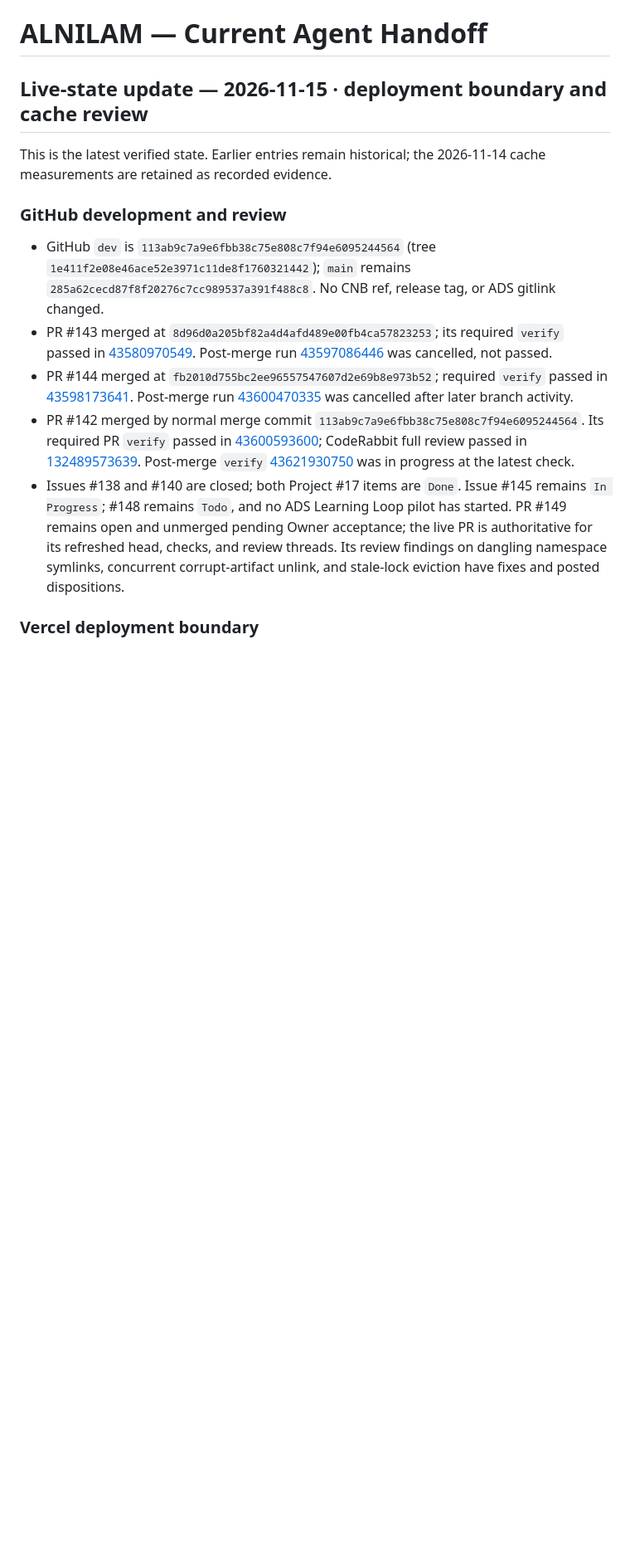
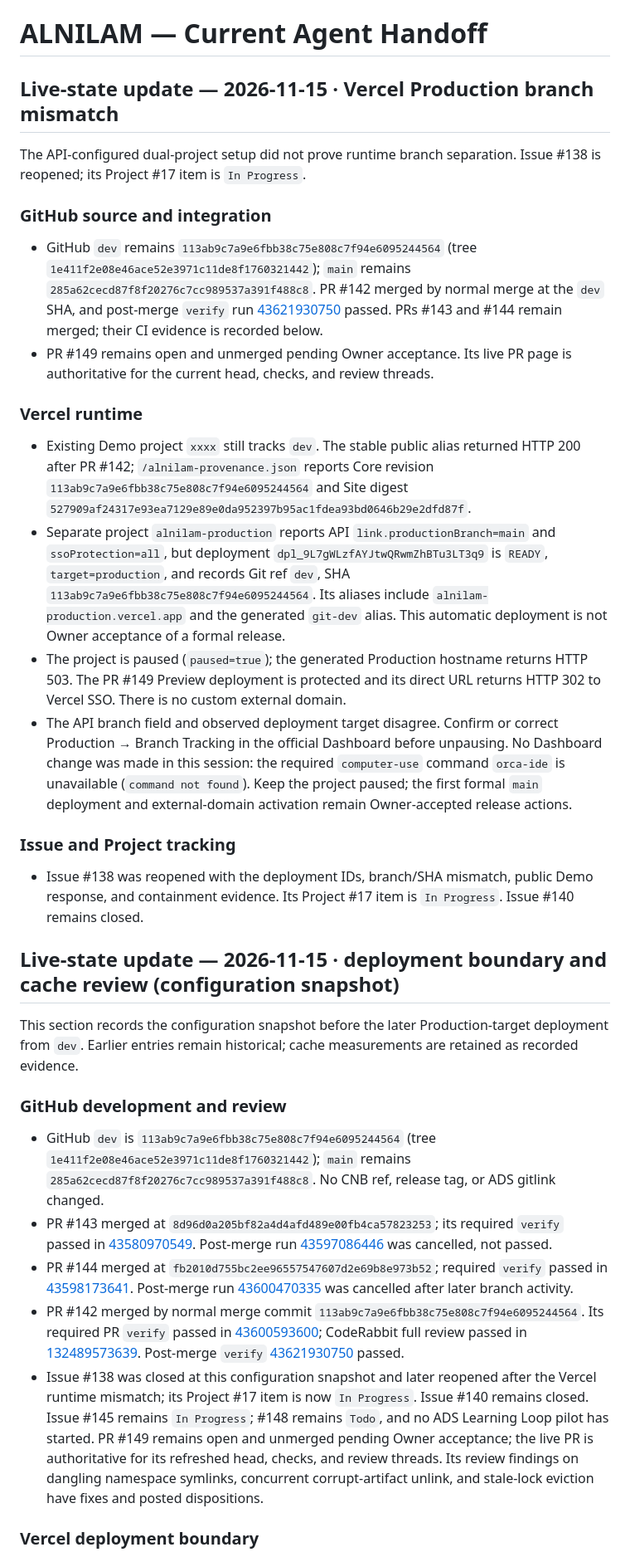
Before and after one commit to Skyline-Gazer/ALNILAM, a Markdown page: docs/HANDOFF.md, the part around one of its changes. Shown at 83% size. Drawn GitHub-style; blank space fills up the shorter version.

Commit message:
docs(handoff): record Vercel branch mismatch

```diff
--- a/docs/HANDOFF.md
+++ b/docs/HANDOFF.md
@@ -1,17 +1,36 @@
 # ALNILAM — Current Agent Handoff
 
-## Live-state update — 2026-11-15 · deployment boundary and cache review
+## Live-state update — 2026-11-15 · Vercel Production branch mismatch
 
-This is the latest verified state. Earlier entries remain historical; the
-2026-11-14 cache measurements are retained as recorded evidence.
+The API-configured dual-project setup did not prove runtime branch separation. Issue #138 is reopened; its Project #17 item is `In Progress`.
+
+### GitHub source and integration
+
+- GitHub `dev` remains `113ab9c7a9e6fbb38c75e808c7f94e6095244564` (tree `1e411f2e08e46ace52e3971c11de8f1760321442`); `main` remains `285a62cecd87f8f20276c7cc989537a391f488c8`. PR #142 merged by normal merge at the `dev` SHA, and post-merge `verify` run [43621930750](https://github.com/Skyline-Gazer/ALNILAM/actions/runs/43621930750) passed. PRs #143 and #144 remain merged; their CI evidence is recorded below.
+- PR #149 remains open and unmerged pending Owner acceptance. Its live PR page is authoritative for the current head, checks, and review threads.
+
+### Vercel runtime
+
+- Existing Demo project `xxxx` still tracks `dev`. The stable public alias returned HTTP 200 after PR #142; `/alnilam-provenance.json` reports Core revision `113ab9c7a9e6fbb38c75e808c7f94e6095244564` and Site digest `527909af24317e93ea7129e89e0da952397b95ac1fdea93bd0646b29e2dfd87f`.
+- Separate project `alnilam-production` reports API `link.productionBranch=main` and `ssoProtection=all`, but deployment `dpl_9L7gWLzfAYJtwQRwmZhBTu3LT3q9` is `READY`, `target=production`, and records Git ref `dev`, SHA `113ab9c7a9e6fbb38c75e808c7f94e6095244564`. Its aliases include `alnilam-production.vercel.app` and the generated `git-dev` alias. This automatic deployment is not Owner acceptance of a formal release.
+- The project is paused (`paused=true`); the generated Production hostname returns HTTP 503. The PR #149 Preview deployment is protected and its direct URL returns HTTP 302 to Vercel SSO. There is no custom external domain.
+- The API branch field and observed deployment target disagree. Confirm or correct Production → Branch Tracking in the official Dashboard before unpausing. No Dashboard change was made in this session: the required `computer-use` command `orca-ide` is unavailable (`command not found`). Keep the project paused; the first formal `main` deployment and external-domain activation remain Owner-accepted release actions.
+
+### Issue and Project tracking
+
+- Issue #138 was reopened with the deployment IDs, branch/SHA mismatch, public Demo response, and containment evidence. Its Project #17 item is `In Progress`. Issue #140 remains closed.
+
+## Live-state update — 2026-11-15 · deployment boundary and cache review (configuration snapshot)
+
+This section records the configuration snapshot before the later Production-target deployment from `dev`. Earlier entries remain historical; cache measurements are retained as recorded evidence.
 
 ### GitHub development and review
 
 - GitHub `dev` is `113ab9c7a9e6fbb38c75e808c7f94e6095244564` (tree `1e411f2e08e46ace52e3971c11de8f1760321442`); `main` remains `285a62cecd87f8f20276c7cc989537a391f488c8`. No CNB ref, release tag, or ADS gitlink changed.
 - PR #143 merged at `8d96d0a205bf82a4d4afd489e00fb4ca57823253`; its required `verify` passed in [43580970549](https://github.com/Skyline-Gazer/ALNILAM/actions/runs/43580970549). Post-merge run [43597086446](https://github.com/Skyline-Gazer/ALNILAM/actions/runs/43597086446) was cancelled, not passed.
 - PR #144 merged at `fb2010d755bc2ee96557547607d2e69b8e973b52`; required `verify` passed in [43598173641](https://github.com/Skyline-Gazer/ALNILAM/actions/runs/43598173641). Post-merge run [43600470335](https://github.com/Skyline-Gazer/ALNILAM/actions/runs/43600470335) was cancelled after later branch activity.
-- PR #142 merged by normal merge commit `113ab9c7a9e6fbb38c75e808c7f94e6095244564`. Its required PR `verify` passed in [43600593600](https://github.com/Skyline-Gazer/ALNILAM/actions/runs/43600593600); CodeRabbit full review passed in [132489573639](https://github.com/Skyline-Gazer/ALNILAM/runs/132489573639). Post-merge `verify` [43621930750](https://github.com/Skyline-Gazer/ALNILAM/actions/runs/43621930750) was in progress at the latest check.
-- Issues #138 and #140 are closed; both Project #17 items are `Done`. Issue #145 remains `In Progress`; #148 remains `Todo`, and no ADS Learning Loop pilot has started. PR #149 remains open and unmerged pending Owner acceptance; the live PR is authoritative for its refreshed head, checks, and review threads. Its review findings on dangling namespace symlinks, concurrent corrupt-artifact unlink, and stale-lock eviction have fixes and posted dispositions.
+- PR #142 merged by normal merge commit `113ab9c7a9e6fbb38c75e808c7f94e6095244564`. Its required PR `verify` passed in [43600593600](https://github.com/Skyline-Gazer/ALNILAM/actions/runs/43600593600); CodeRabbit full review passed in [132489573639](https://github.com/Skyline-Gazer/ALNILAM/runs/132489573639). Post-merge `verify` [43621930750](https://github.com/Skyline-Gazer/ALNILAM/actions/runs/43621930750) passed.
+- Issue #138 was closed at this configuration snapshot and later reopened after the Vercel runtime mismatch; its Project #17 item is now `In Progress`. Issue #140 remains closed. Issue #145 remains `In Progress`; #148 remains `Todo`, and no ADS Learning Loop pilot has started. PR #149 remains open and unmerged pending Owner acceptance; the live PR is authoritative for its refreshed head, checks, and review threads. Its review findings on dangling namespace symlinks, concurrent corrupt-artifact unlink, and stale-lock eviction have fixes and posted dispositions.
 
 ### Vercel deployment boundary
 
```
Also changed, not shown: other parts of docs/HANDOFF.md (+2 -2 lines), docs/ROADMAP.md (+1 -1 lines).
